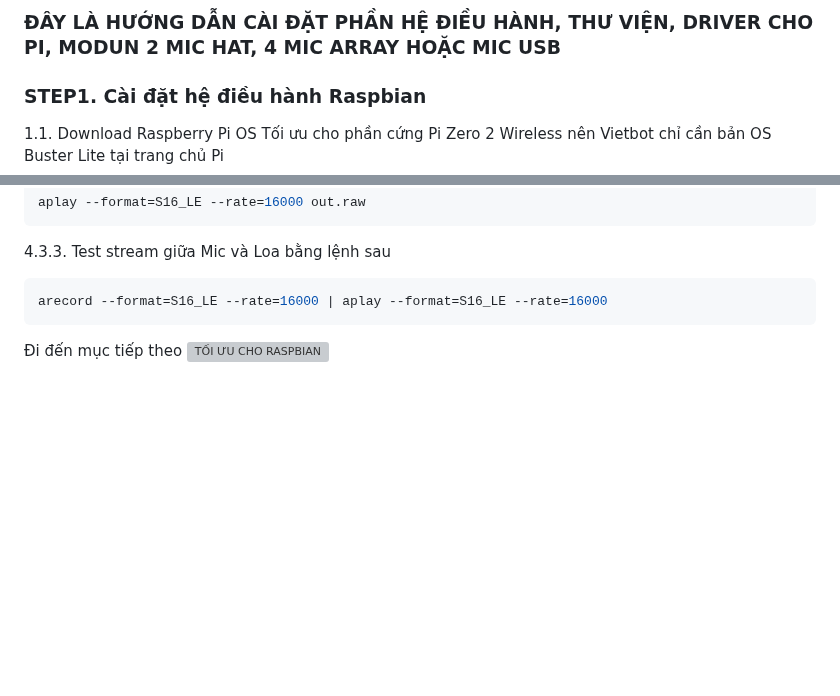
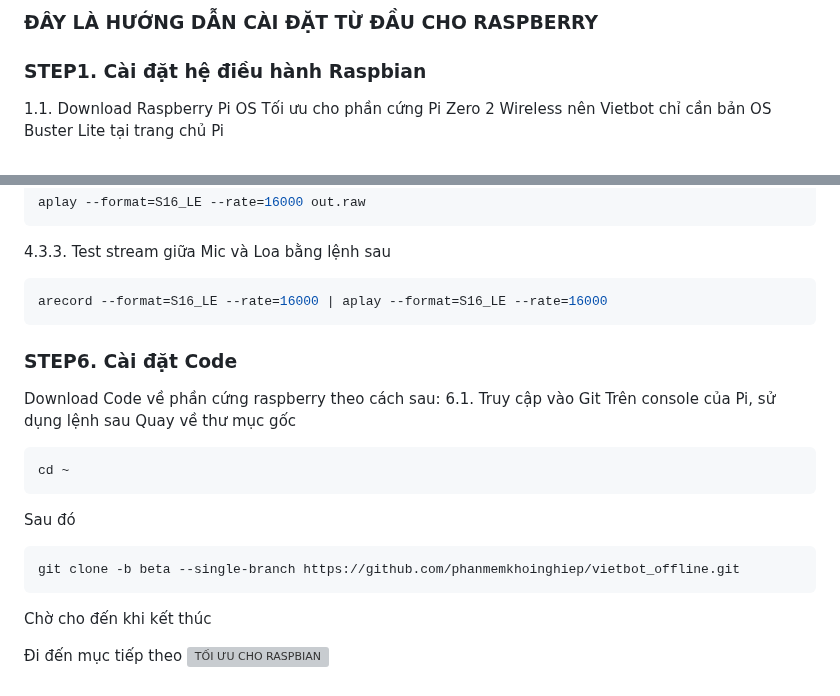
Before and after one commit to phanmemkhoinghiep/vietbot_offline, a Markdown page: install_guide/clean_installation_guide.md, 2 parts joined by grey strips. Rendered like a GitHub page; blank space fills up the shorter version; grey boxes are pictures that could not be loaded.

````diff
--- a/022_software_enviroment_installation_guide.md
+++ b/install_guide/clean_installation_guide.md
@@ -1,4 +1,4 @@
-### ĐÂY LÀ HƯỚNG DẪN CÀI ĐẶT PHẦN HỆ ĐIỀU HÀNH, THƯ VIỆN, DRIVER CHO PI, MODUN 2 MIC HAT, 4 MIC ARRAY HOẶC MIC USB
+### ĐÂY LÀ HƯỚNG DẪN CÀI ĐẶT TỪ ĐẦU CHO RASPBERRY
 
 ### STEP1. Cài đặt hệ điều hành Raspbian
 
@@ -327,5 +327,20 @@ aplay --format=S16_LE --rate=16000 out.raw
 ```sh
 arecord --format=S16_LE --rate=16000 | aplay --format=S16_LE --rate=16000
 ```
+
+### STEP6. Cài đặt Code
+Download Code về phần cứng raspberry theo cách sau:
+6.1. Truy cập vào Git
+Trên console của Pi, sử dụng lệnh sau
+Quay về thư mục gốc
+```sh
+cd ~
+```
+Sau đó
+```sh
+git clone -b beta --single-branch https://github.com/phanmemkhoinghiep/vietbot_offline.git
+```
+Chờ cho đến khi kết thúc
+
 Đi đến mục tiếp theo
 ![TỐI ƯU CHO RASPBIAN](https://github.com/phanmemkhoinghiep/vietbot_offline/blob/beta/023_software_enviroment_installation_optimize.md)
````
